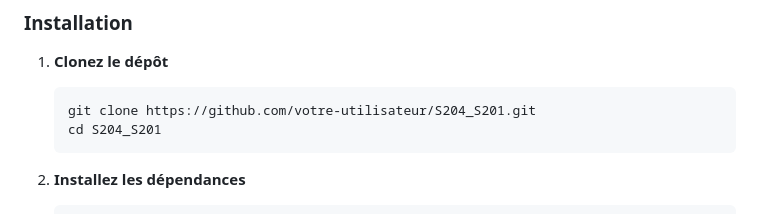
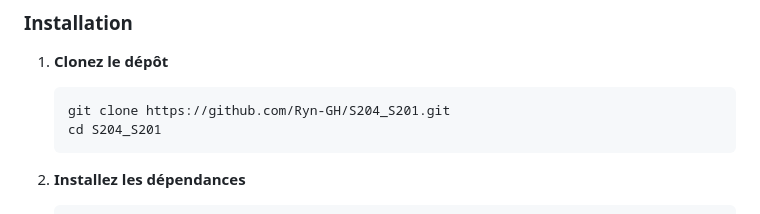
Before and after one commit to Ryn-GH/S204_S201, a Markdown page: README.md, the part around the change. GitHub-like rendering.

````diff
--- a/README.md
+++ b/README.md
@@ -43,7 +43,7 @@ WikiEau est une application web interactive permettant de visualiser, explorer e
 
 1. **Clonez le dépôt**
    ```sh
-   git clone https://github.com/votre-utilisateur/S204_S201.git
+   git clone https://github.com/Ryn-GH/S204_S201.git
    cd S204_S201
    ```
 
````
